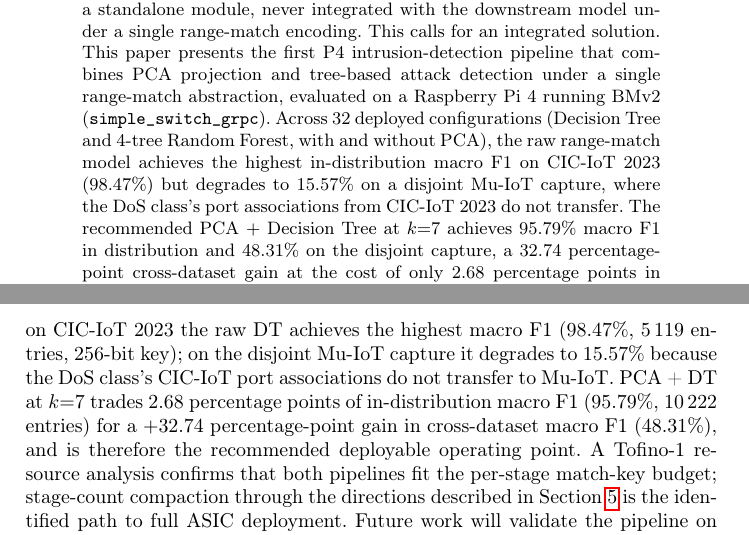
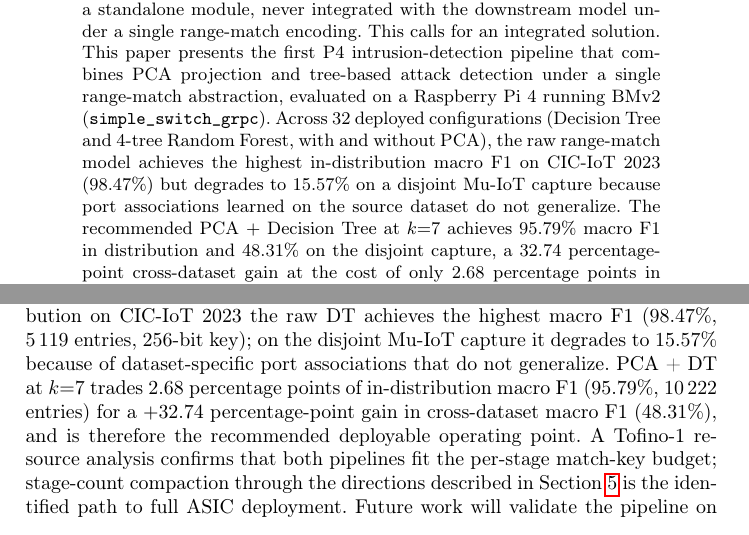
Before and after one commit to vafekt/p4sec, a LaTeX thesis (In_Network_Intrusion_Detection_Using_Principal_Component_Analysis_and_Machine_Learning_Models_on_P4_Programmable_Data_Planes/main.tex): two parts of pages 1 and 16 of 17, joined at a grey line, cut so that both start at the same text. Compiled offline with pdfLaTeX.

Commit message:
docs: revert port-association wording back to 'do not generalize' phrasing

```diff
--- a/In_Network_Intrusion_Detection_Using_Principal_Component_Analysis_and_Machine_Learning_Models_on_P4_Programmable_Data_Planes/main.tex
+++ b/In_Network_Intrusion_Detection_Using_Principal_Component_Analysis_and_Machine_Learning_Models_on_P4_Programmable_Data_Planes/main.tex
@@ -45,7 +45,7 @@ Centre for Tactile Internet with Human-in-the-Loop (CeTI), TU Dresden, Germany
 
 \maketitle
 \begin{abstract}
-IoT gateways are vital to the scalability and security of IoT networks. P4 programmable switches let these gateways parse, track, and classify traffic directly in the forwarding pipeline at line rate, avoiding the latency and bandwidth cost of offloading detection to an external controller or server. Tree-based models that detect malicious IoT traffic already run entirely in this pipeline, but dimensionality reduction via Principal Component Analysis (PCA) has so far been deployed as a standalone module, never integrated with the downstream model under a single range-match encoding. This calls for an integrated solution. This paper presents the first P4 intrusion-detection pipeline that combines PCA projection and tree-based attack detection under a single range-match abstraction, evaluated on a Raspberry Pi~4 running BMv2 (\texttt{simple\_switch\_grpc}). Across $32$ deployed configurations (Decision Tree and 4-tree Random Forest, with and without PCA), the raw range-match model achieves the highest in-distribution macro F1 on CIC-IoT 2023 ($98.47\%$) but degrades to $15.57\%$ on a disjoint Mu-IoT capture, where the DoS class's port associations from CIC-IoT 2023 do not transfer. The recommended PCA $+$ Decision Tree at $k{=}7$ achieves $95.79\%$ macro F1 in distribution and $48.31\%$ on the disjoint capture, a $32.74$ percentage-point cross-dataset gain at the cost of only $2.68$ percentage points in distribution, making strong in-distribution accuracy and cross-dataset robustness jointly attainable. The recommended operating point clears the Tofino-1 per-stage match-key budget; stage-count compaction is the identified path to full Tofino-1 deployment.
+IoT gateways are vital to the scalability and security of IoT networks. P4 programmable switches let these gateways parse, track, and classify traffic directly in the forwarding pipeline at line rate, avoiding the latency and bandwidth cost of offloading detection to an external controller or server. Tree-based models that detect malicious IoT traffic already run entirely in this pipeline, but dimensionality reduction via Principal Component Analysis (PCA) has so far been deployed as a standalone module, never integrated with the downstream model under a single range-match encoding. This calls for an integrated solution. This paper presents the first P4 intrusion-detection pipeline that combines PCA projection and tree-based attack detection under a single range-match abstraction, evaluated on a Raspberry Pi~4 running BMv2 (\texttt{simple\_switch\_grpc}). Across $32$ deployed configurations (Decision Tree and 4-tree Random Forest, with and without PCA), the raw range-match model achieves the highest in-distribution macro F1 on CIC-IoT 2023 ($98.47\%$) but degrades to $15.57\%$ on a disjoint Mu-IoT capture because port associations learned on the source dataset do not generalize. The recommended PCA $+$ Decision Tree at $k{=}7$ achieves $95.79\%$ macro F1 in distribution and $48.31\%$ on the disjoint capture, a $32.74$ percentage-point cross-dataset gain at the cost of only $2.68$ percentage points in distribution, making strong in-distribution accuracy and cross-dataset robustness jointly attainable. The recommended operating point clears the Tofino-1 per-stage match-key budget; stage-count compaction is the identified path to full Tofino-1 deployment.
 
 
 \keywords{P4 programmable data plane \and In-network machine learning \and IoT \and Intrusion detection system \and Principal Component Analysis \and Decision tree \and Random forest \and Range match tables \and Bidirectional flow features \and Line-rate classification}
@@ -326,7 +326,7 @@ The binding constraint is therefore pipeline depth, not match-key width. An offl
 \section{Conclusion and Future Work}\label{sec:cons}
 %──────────────────────────────────────────────────────────────────────
 
-This paper has presented an automated pipeline for tree-based multiclass IoT attack detection entirely inside a P4 data plane. The classifier is encoded on $18$ bidirectional flow features as a range-match table with one entry per tree leaf, and an optional additive PCA stage is itself encoded as one single-field range table per input feature. Across $32$ configurations deployed on a Raspberry Pi~4, the in-distribution and cross-dataset regimes prefer different pipelines. In distribution on CIC-IoT 2023 the raw DT achieves the highest macro F1 ($98.47\%$, $5\,119$ entries, $256$-bit key); on the disjoint Mu-IoT capture it degrades to $15.57\%$ because the DoS class's CIC-IoT port associations do not transfer to Mu-IoT. PCA + DT at $k{=}7$ trades $2.68$ percentage points of in-distribution macro F1 ($95.79\%$, $10\,222$ entries) for a $+32.74$ percentage-point gain in cross-dataset macro F1 ($48.31\%$), and is therefore the recommended deployable operating point. A Tofino-1 resource analysis confirms that both pipelines fit the per-stage match-key budget; stage-count compaction through the directions described in Section~\ref{sec:tofino} is the identified path to full ASIC deployment. Future work will validate the pipeline on a Tofino testbed, extend the cross-dataset evaluation to UNSW-NB15, CIC-IDS 2017, and EDGE-IIoTset, and add controller-driven incremental rule updates.
+This paper has presented an automated pipeline for tree-based multiclass IoT attack detection entirely inside a P4 data plane. The classifier is encoded on $18$ bidirectional flow features as a range-match table with one entry per tree leaf, and an optional additive PCA stage is itself encoded as one single-field range table per input feature. Across $32$ configurations deployed on a Raspberry Pi~4, the in-distribution and cross-dataset regimes prefer different pipelines. In distribution on CIC-IoT 2023 the raw DT achieves the highest macro F1 ($98.47\%$, $5\,119$ entries, $256$-bit key); on the disjoint Mu-IoT capture it degrades to $15.57\%$ because of dataset-specific port associations that do not generalize. PCA + DT at $k{=}7$ trades $2.68$ percentage points of in-distribution macro F1 ($95.79\%$, $10\,222$ entries) for a $+32.74$ percentage-point gain in cross-dataset macro F1 ($48.31\%$), and is therefore the recommended deployable operating point. A Tofino-1 resource analysis confirms that both pipelines fit the per-stage match-key budget; stage-count compaction through the directions described in Section~\ref{sec:tofino} is the identified path to full ASIC deployment. Future work will validate the pipeline on a Tofino testbed, extend the cross-dataset evaluation to UNSW-NB15, CIC-IDS 2017, and EDGE-IIoTset, and add controller-driven incremental rule updates.
 
 \begin{credits}
 \subsubsection{\ackname} This work was supported by the Ministry of Industry and Trade of the Czech Republic under Grant No.~CZ.01.01.01/01/24\_062/0007470. It was also funded in part by the German Research Foundation (DFG, Deutsche Forschungsgemeinschaft) under Germany’s Excellence Strategy-EXC 2050/2, Project ID 390696704 (Cluster of Excellence “Centre for Tactile Internet with Human-in-the-Loop” (CeTI), TU Dresden), and by the Federal Ministry of Education and Research of Germany in the programme of "Souverän. Digital. Vernetzt.". Joint project 6G-life, project identification number: 16KIS2413K.
```
